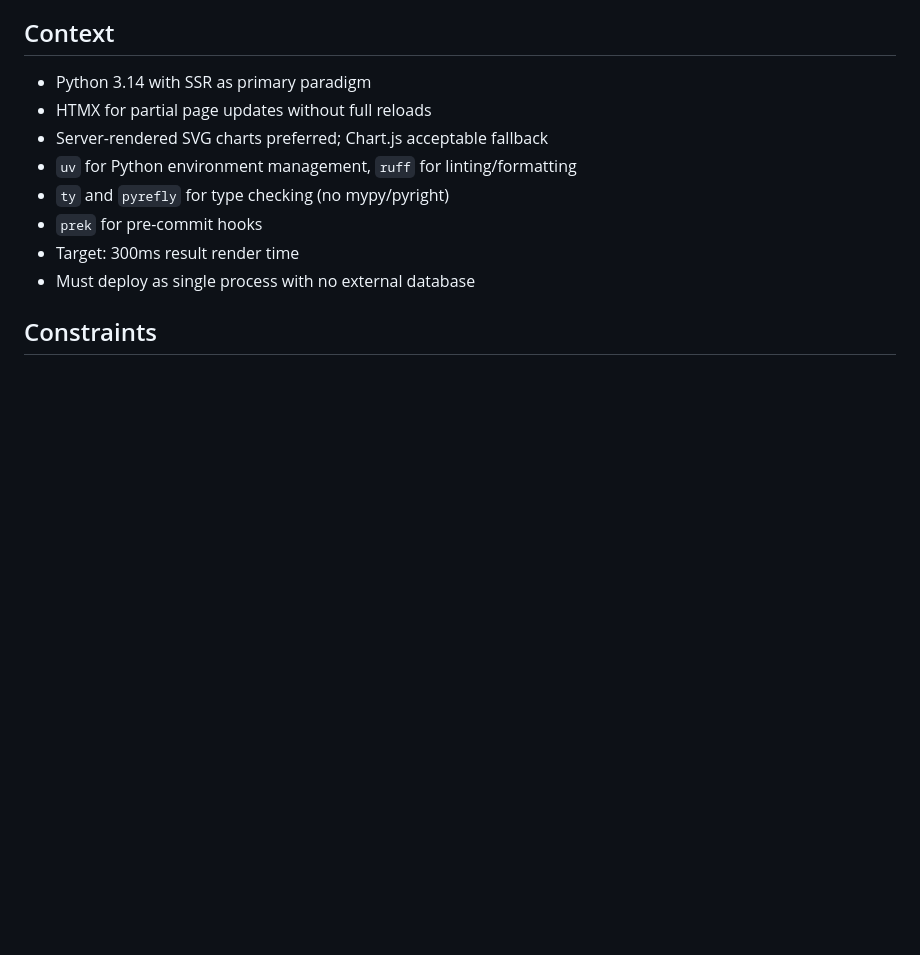
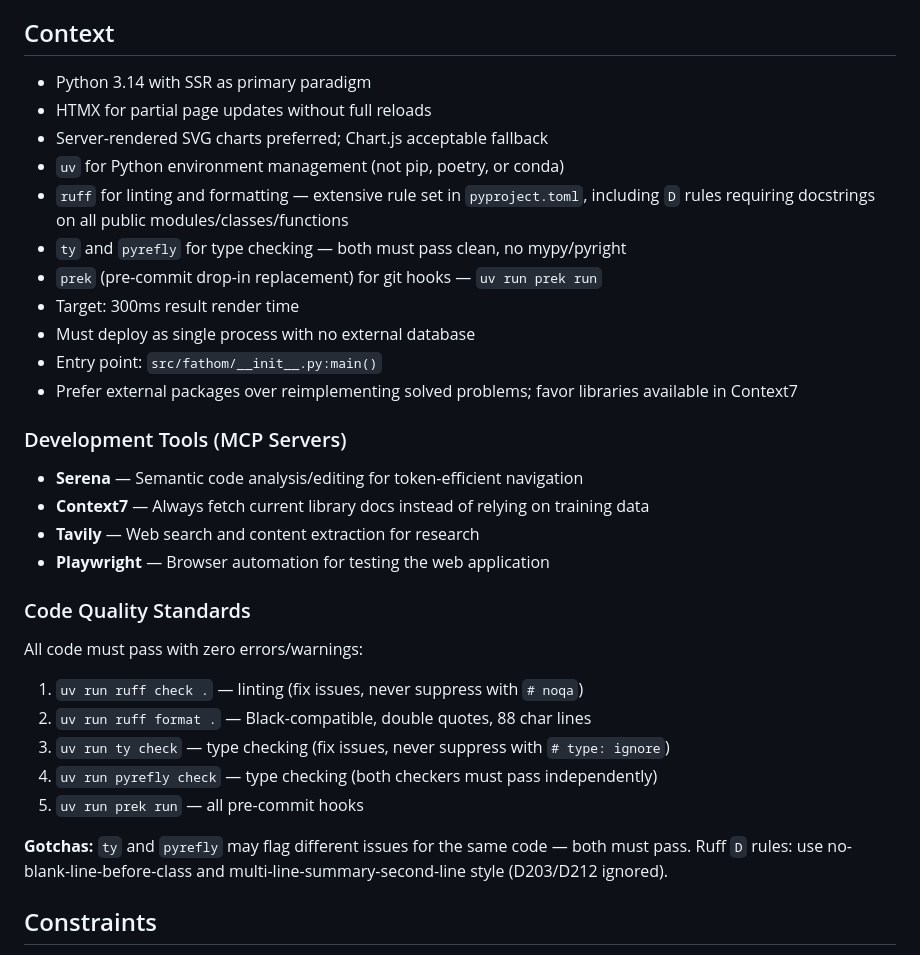
Before and after one commit to kdknigga/fathom, a Markdown page: .planning/PROJECT.md, the part around the change. Drawn GitHub-style; blank space fills up the shorter version.

Commit message:
docs: integrate CLAUDE.md code quality standards into planning

```diff
--- a/.planning/PROJECT.md
+++ b/.planning/PROJECT.md
@@ -46,11 +46,32 @@ Users can instantly see which financing option truly costs least when opportunit
 - Python 3.14 with SSR as primary paradigm
 - HTMX for partial page updates without full reloads
 - Server-rendered SVG charts preferred; Chart.js acceptable fallback
-- `uv` for Python environment management, `ruff` for linting/formatting
-- `ty` and `pyrefly` for type checking (no mypy/pyright)
-- `prek` for pre-commit hooks
+- `uv` for Python environment management (not pip, poetry, or conda)
+- `ruff` for linting and formatting — extensive rule set in `pyproject.toml`, including `D` rules requiring docstrings on all public modules/classes/functions
+- `ty` and `pyrefly` for type checking — both must pass clean, no mypy/pyright
+- `prek` (pre-commit drop-in replacement) for git hooks — `uv run prek run`
 - Target: 300ms result render time
 - Must deploy as single process with no external database
+- Entry point: `src/fathom/__init__.py:main()`
+- Prefer external packages over reimplementing solved problems; favor libraries available in Context7
+
+### Development Tools (MCP Servers)
+
+- **Serena** — Semantic code analysis/editing for token-efficient navigation
+- **Context7** — Always fetch current library docs instead of relying on training data
+- **Tavily** — Web search and content extraction for research
+- **Playwright** — Browser automation for testing the web application
+
+### Code Quality Standards
+
+All code must pass with zero errors/warnings:
+1. `uv run ruff check .` — linting (fix issues, never suppress with `# noqa`)
+2. `uv run ruff format .` — Black-compatible, double quotes, 88 char lines
+3. `uv run ty check` — type checking (fix issues, never suppress with `# type: ignore`)
+4. `uv run pyrefly check` — type checking (both checkers must pass independently)
+5. `uv run prek run` — all pre-commit hooks
+
+**Gotchas:** `ty` and `pyrefly` may flag different issues for the same code — both must pass. Ruff `D` rules: use no-blank-line-before-class and multi-line-summary-second-line style (D203/D212 ignored).
 
 ## Constraints
 
```
Also changed, not shown: .planning/REQUIREMENTS.md (+17 -2 lines), .planning/ROADMAP.md (+3 -2 lines).
